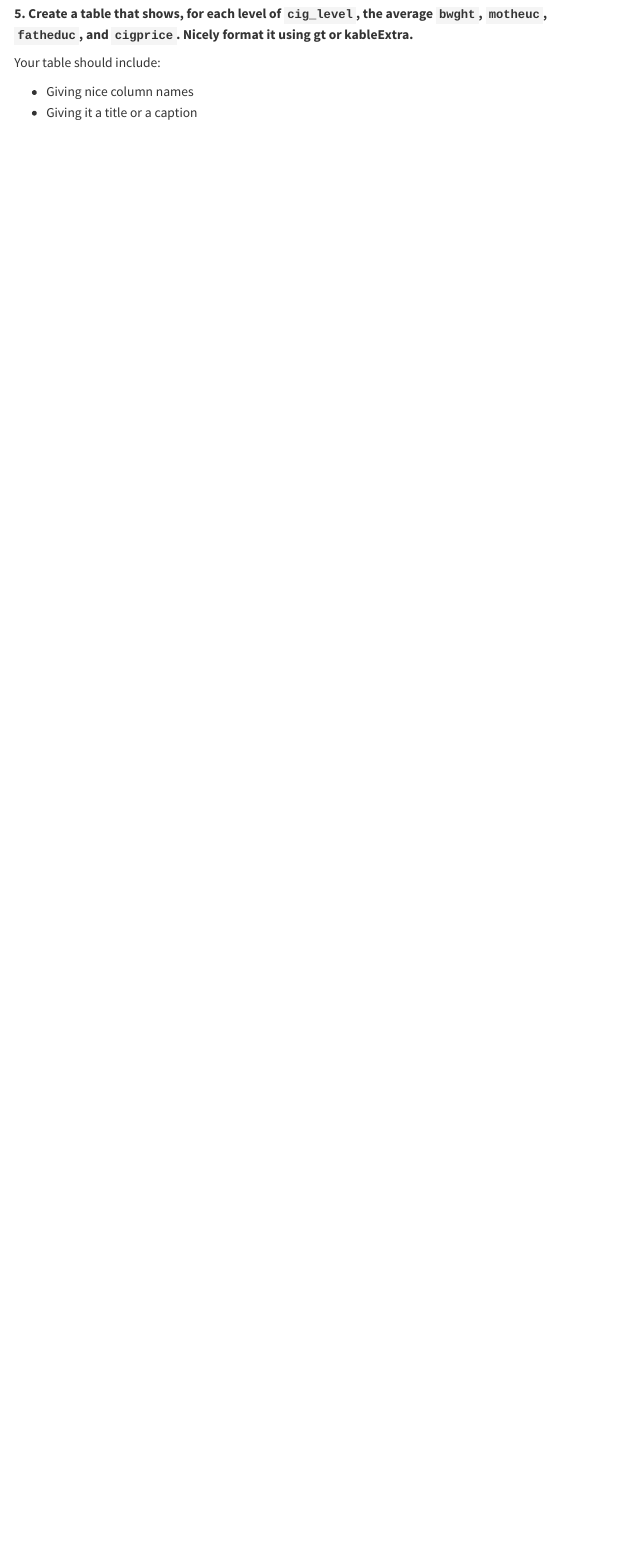
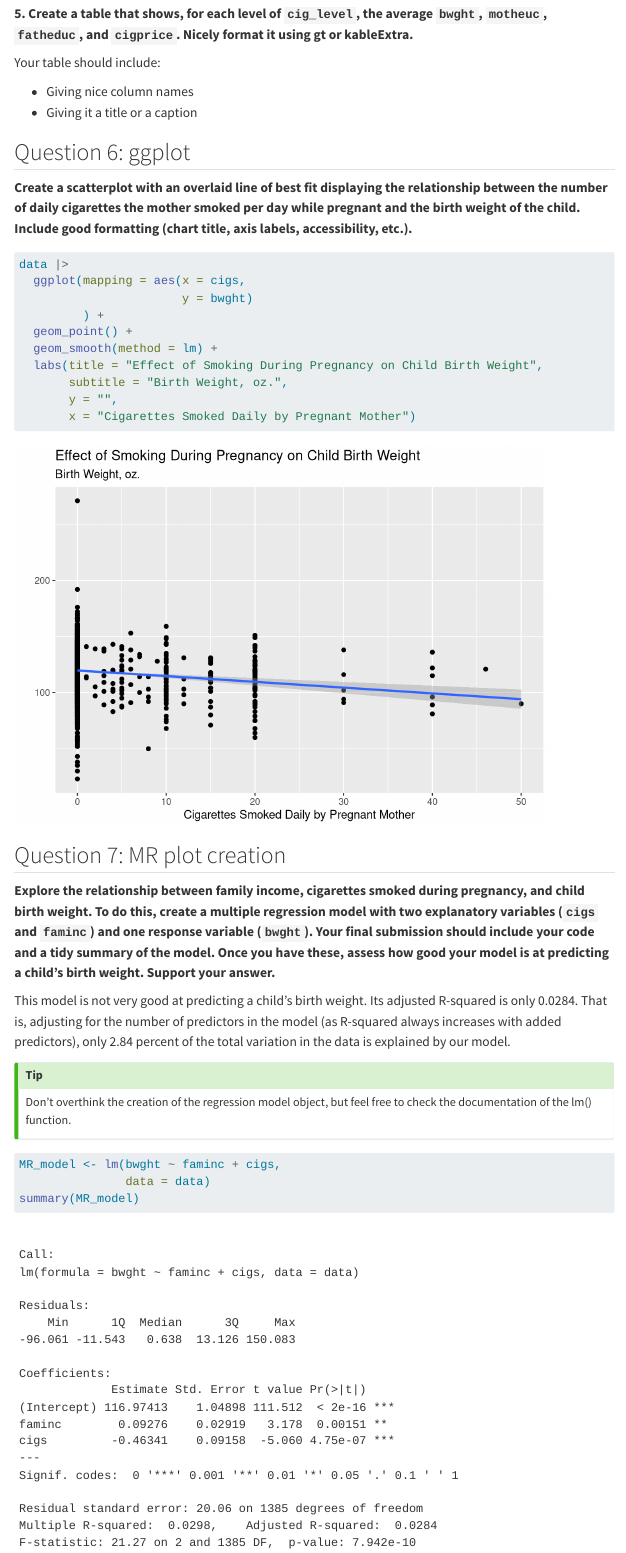
Before and after one commit to jpkillmond/stat_331_final_project, a Quarto document (FinalLab.qmd): the page in a window 1100 px wide, from 2420 px down. Rendered offline with R 4.5, knitr and Pandoc in place of Quarto, with nearby package versions; menus at the side of the page are left out.

Commit message:
JP finished questions 6 and 7

````diff
--- a/FinalLab.qmd
+++ b/FinalLab.qmd
@@ -104,3 +104,42 @@ Your table should include:
 ```{r}
 
 ```
+
+
+## Question 6: ggplot
+
+**Create a scatterplot with an overlaid line of best fit displaying the relationship between the number of daily cigarettes the mother smoked per day while pregnant and the birth weight of the child. Include good formatting (chart title, axis labels, accessibility, etc.). **
+
+```{r}
+
+data |>
+  ggplot(mapping = aes(x = cigs,
+                       y = bwght)
+         ) +
+  geom_point() +
+  geom_smooth(method = lm) +
+  labs(title = "Effect of Smoking During Pregnancy on Child Birth Weight",
+       subtitle = "Birth Weight, oz.",
+       y = "",
+       x = "Cigarettes Smoked Daily by Pregnant Mother")
+
+```
+
+
+## Question 7: MR plot creation
+
+**Explore the relationship between family income, cigarettes smoked during pregnancy, and child birth weight. To do this, create a multiple regression model with two explanatory variables (`cigs` and `faminc`) and one response variable (`bwght`). Your final submission should include your code and a tidy summary of the model. Once you have these, assess how good your model is at predicting a child's birth weight. Support your answer.**
+
+This model is not very good at predicting a child's birth weight. Its adjusted R-squared is only 0.0284. That is, adjusting for the number of predictors in the model (as R-squared always increases with added predictors), only 2.84 percent of the total variation in the data is explained by our model.
+
+:::callout-tip
+Don't overthink the creation of the regression model object, but feel free to check the documentation of the lm() function.
+:::
+
+```{r}
+
+MR_model <- lm(bwght ~ faminc + cigs,
+               data = data)
+summary(MR_model)
+
+```
````
Also changed, not shown: FinalLab.html (added).
